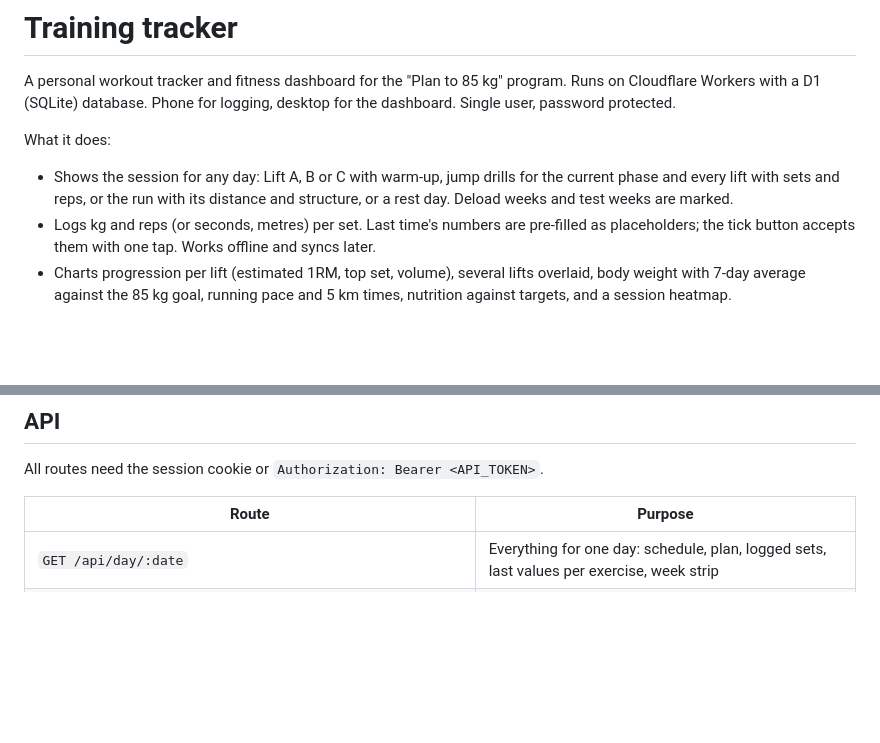
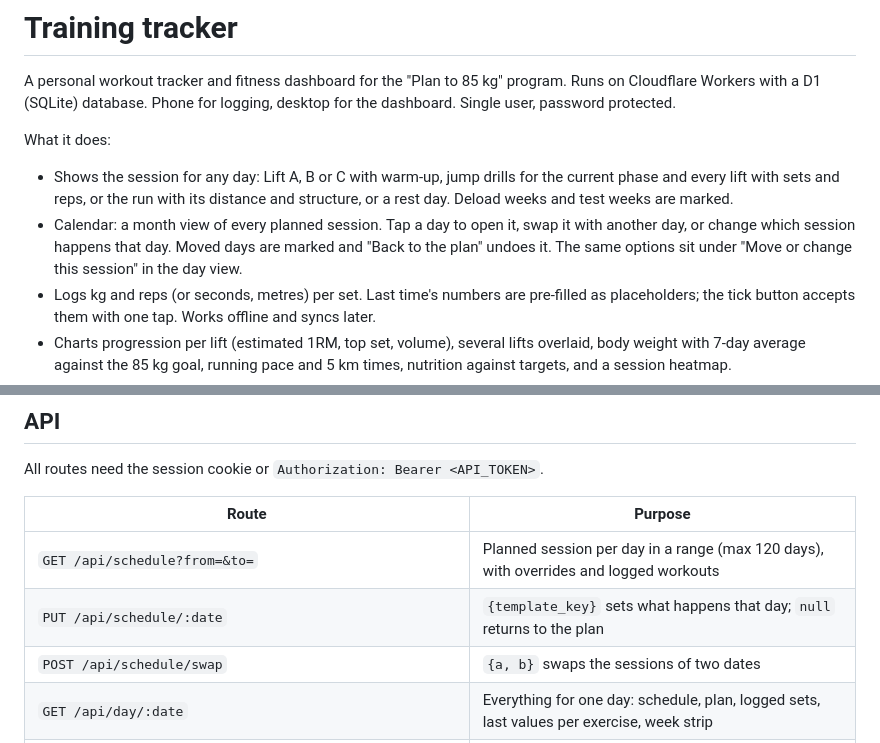
Before and after one commit to hlynurholm/fitnesstracker, a Markdown page: README.md, 2 parts joined by grey strips. Drawn GitHub-style; blank space fills up the shorter version.

Commit message:
README: calendar and schedule API
Co-Authored-By: Claude Fable 5.1 <noreply@anthropic.com>
Claude-Session: https://claude.ai/code/session_01MEVMmuCGieuXpFXdC3wJAt

```diff
--- a/README.md
+++ b/README.md
@@ -5,6 +5,7 @@ A personal workout tracker and fitness dashboard for the "Plan to 85 kg" program
 What it does:
 
 - Shows the session for any day: Lift A, B or C with warm-up, jump drills for the current phase and every lift with sets and reps, or the run with its distance and structure, or a rest day. Deload weeks and test weeks are marked.
+- Calendar: a month view of every planned session. Tap a day to open it, swap it with another day, or change which session happens that day. Moved days are marked and "Back to the plan" undoes it. The same options sit under "Move or change this session" in the day view.
 - Logs kg and reps (or seconds, metres) per set. Last time's numbers are pre-filled as placeholders; the tick button accepts them with one tap. Works offline and syncs later.
 - Charts progression per lift (estimated 1RM, top set, volume), several lifts overlaid, body weight with 7-day average against the 85 kg goal, running pace and 5 km times, nutrition against targets, and a session heatmap.
 - Takes Garmin exports (FIT, TCX, GPX, CSV) attached to a run and MyFitnessPal CSV exports. Parses what it can (splits, heart rate zones, best 5 km, daily calories and protein) and keeps the original file.
@@ -84,6 +85,9 @@ All routes need the session cookie or `Authorization: Bearer <API_TOKEN>`.
 
 | Route | Purpose |
 | --- | --- |
+| `GET /api/schedule?from=&to=` | Planned session per day in a range (max 120 days), with overrides and logged workouts |
+| `PUT /api/schedule/:date` | `{template_key}` sets what happens that day; `null` returns to the plan |
+| `POST /api/schedule/swap` | `{a, b}` swaps the sessions of two dates |
 | `GET /api/day/:date` | Everything for one day: schedule, plan, logged sets, last values per exercise, week strip |
 | `PUT /api/day/:date/workout` | Create or update the day's session (status, notes, run distance and time, checklist, plan) |
 | `PUT /api/sets/:client_id`, `DELETE` | Upsert or delete one set (client-generated id, so offline saves replay safely) |
```
